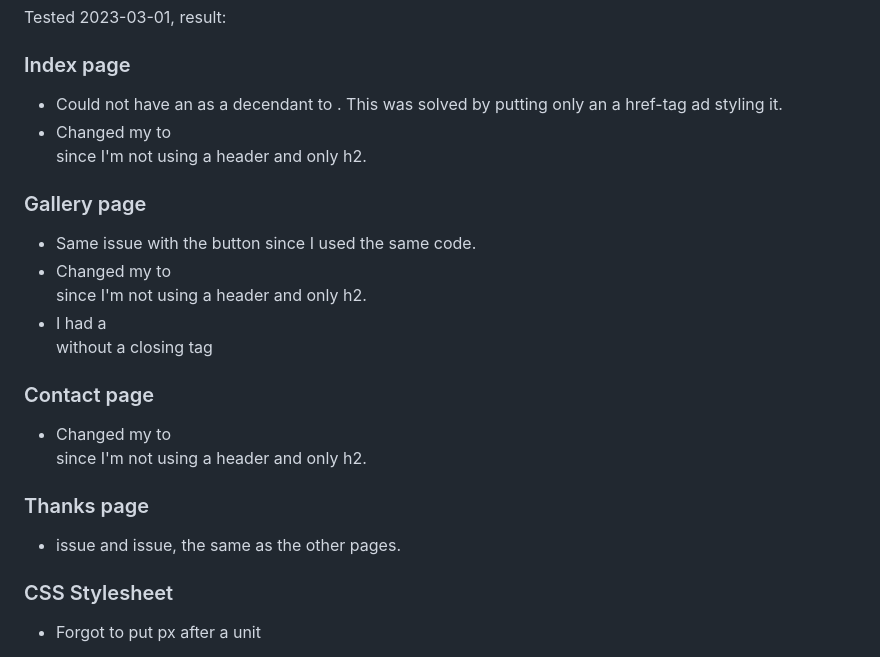
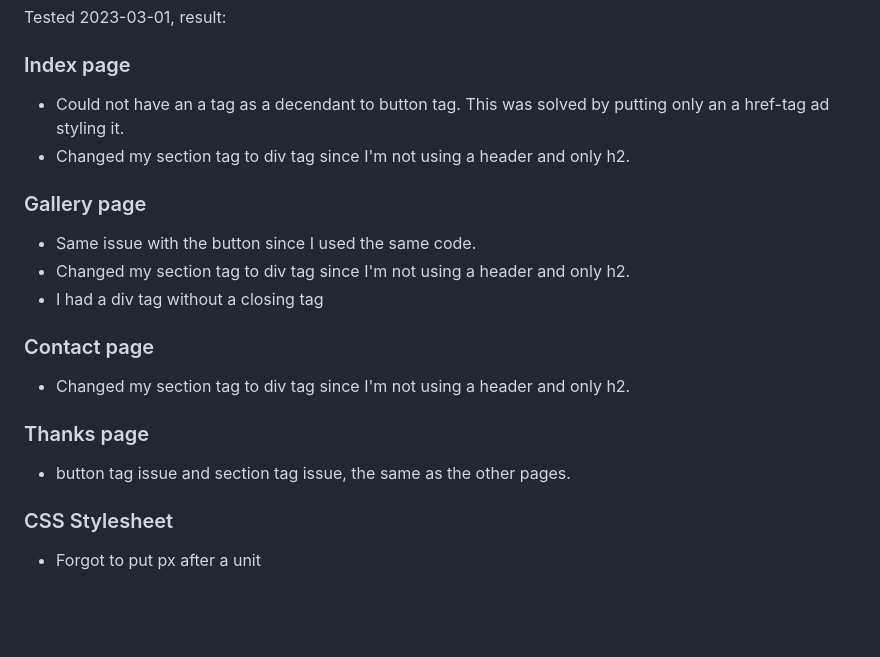
Before and after one commit to Code-Institute-Submissions/GigiLi89-PP1, a Markdown page: README.md, the part around the change. GitHub-like rendering; blank space fills up the shorter version.

Commit message:
Adjusted text in readme

```diff
--- a/README.md
+++ b/README.md
@@ -103,16 +103,16 @@ https://www.w3schools.com/css/tryit.asp?filename=trycss_forms
 ## W3C Validator
 Tested 2023-03-01, result:
 ### Index page
-- Could not have an <a> as a decendant to <button>. This was solved by putting only an a href-tag ad styling it.
-- Changed my <section> to <div> since I'm not using a header and only h2.
+- Could not have an a tag as a decendant to button tag. This was solved by putting only an a href-tag ad styling it.
+- Changed my section tag to div tag since I'm not using a header and only h2.
 ### Gallery page
 - Same issue with the button since I used the same code.
-- Changed my <section> to <div> since I'm not using a header and only h2.
-- I had a <div> without a closing tag
+- Changed my section tag to div tag since I'm not using a header and only h2.
+- I had a div tag without a closing tag
 ### Contact page
-- Changed my <section> to <div> since I'm not using a header and only h2.
+- Changed my section tag to div tag since I'm not using a header and only h2.
 ### Thanks page
-- <button> issue and <section> issue, the same as the other pages.
+- button tag issue and section tag issue, the same as the other pages.
 
 ### CSS Stylesheet
 - Forgot to put px after a unit
```
